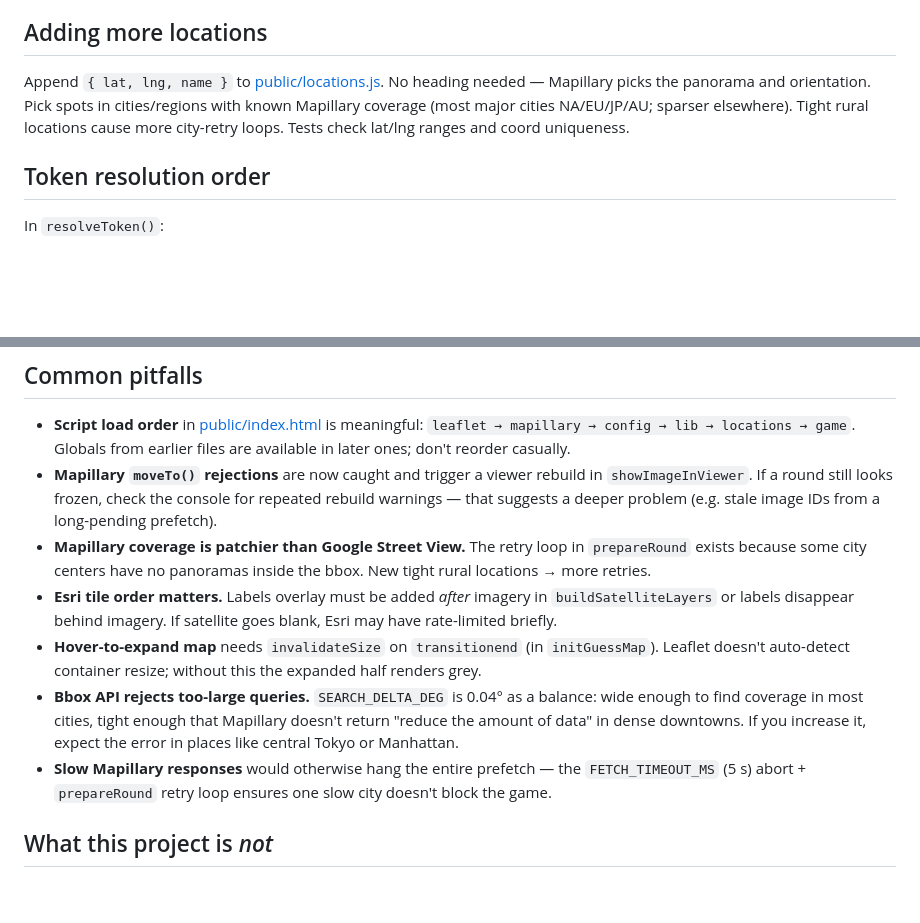
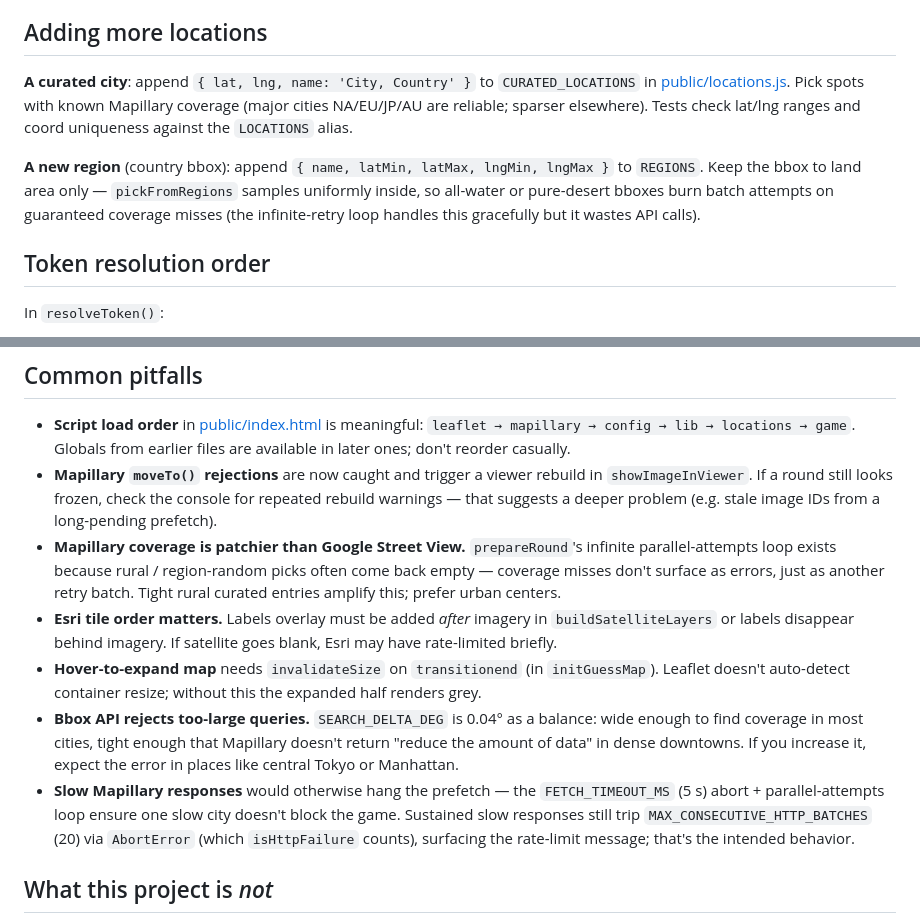
Before and after one commit to purplethunder715/geoguess-game, a Markdown page: CLAUDE.md, 2 parts joined by grey strips. Rendered like a GitHub page; blank space fills up the shorter version.

```diff
--- a/CLAUDE.md
+++ b/CLAUDE.md
@@ -223,7 +236,9 @@ When adding new e2e tests, prefer reusing the helper. If you need a different mo
 
 ## Adding more locations
 
-Append `{ lat, lng, name }` to [public/locations.js](public/locations.js). No heading needed — Mapillary picks the panorama and orientation. Pick spots in cities/regions with known Mapillary coverage (most major cities NA/EU/JP/AU; sparser elsewhere). Tight rural locations cause more city-retry loops. Tests check lat/lng ranges and coord uniqueness.
+**A curated city**: append `{ lat, lng, name: 'City, Country' }` to `CURATED_LOCATIONS` in [public/locations.js](public/locations.js). Pick spots with known Mapillary coverage (major cities NA/EU/JP/AU are reliable; sparser elsewhere). Tests check lat/lng ranges and coord uniqueness against the `LOCATIONS` alias.
+
+**A new region** (country bbox): append `{ name, latMin, latMax, lngMin, lngMax }` to `REGIONS`. Keep the bbox to land area only — `pickFromRegions` samples uniformly inside, so all-water or pure-desert bboxes burn batch attempts on guaranteed coverage misses (the infinite-retry loop handles this gracefully but it wastes API calls).
 
 ## Token resolution order
 
@@ -251,11 +266,11 @@ Sharing a token with Claude in chat ≠ sharing publicly. The rule still applies
 
 - **Script load order** in [public/index.html](public/index.html) is meaningful: `leaflet → mapillary → config → lib → locations → game`. Globals from earlier files are available in later ones; don't reorder casually.
 - **Mapillary `moveTo()` rejections** are now caught and trigger a viewer rebuild in `showImageInViewer`. If a round still looks frozen, check the console for repeated rebuild warnings — that suggests a deeper problem (e.g. stale image IDs from a long-pending prefetch).
-- **Mapillary coverage is patchier than Google Street View.** The retry loop in `prepareRound` exists because some city centers have no panoramas inside the bbox. New tight rural locations → more retries.
+- **Mapillary coverage is patchier than Google Street View.** `prepareRound`'s infinite parallel-attempts loop exists because rural / region-random picks often come back empty — coverage misses don't surface as errors, just as another retry batch. Tight rural curated entries amplify this; prefer urban centers.
 - **Esri tile order matters.** Labels overlay must be added _after_ imagery in `buildSatelliteLayers` or labels disappear behind imagery. If satellite goes blank, Esri may have rate-limited briefly.
 - **Hover-to-expand map** needs `invalidateSize` on `transitionend` (in `initGuessMap`). Leaflet doesn't auto-detect container resize; without this the expanded half renders grey.
 - **Bbox API rejects too-large queries.** `SEARCH_DELTA_DEG` is 0.04° as a balance: wide enough to find coverage in most cities, tight enough that Mapillary doesn't return "reduce the amount of data" in dense downtowns. If you increase it, expect the error in places like central Tokyo or Manhattan.
-- **Slow Mapillary responses** would otherwise hang the entire prefetch — the `FETCH_TIMEOUT_MS` (5 s) abort + `prepareRound` retry loop ensures one slow city doesn't block the game.
+- **Slow Mapillary responses** would otherwise hang the prefetch — the `FETCH_TIMEOUT_MS` (5 s) abort + parallel-attempts loop ensure one slow city doesn't block the game. Sustained slow responses still trip `MAX_CONSECUTIVE_HTTP_BATCHES` (20) via `AbortError` (which `isHttpFailure` counts), surfacing the rate-limit message; that's the intended behavior.
 
 ## What this project is _not_
 
```
Also changed, not shown: other parts of CLAUDE.md (+25 -12 lines).
